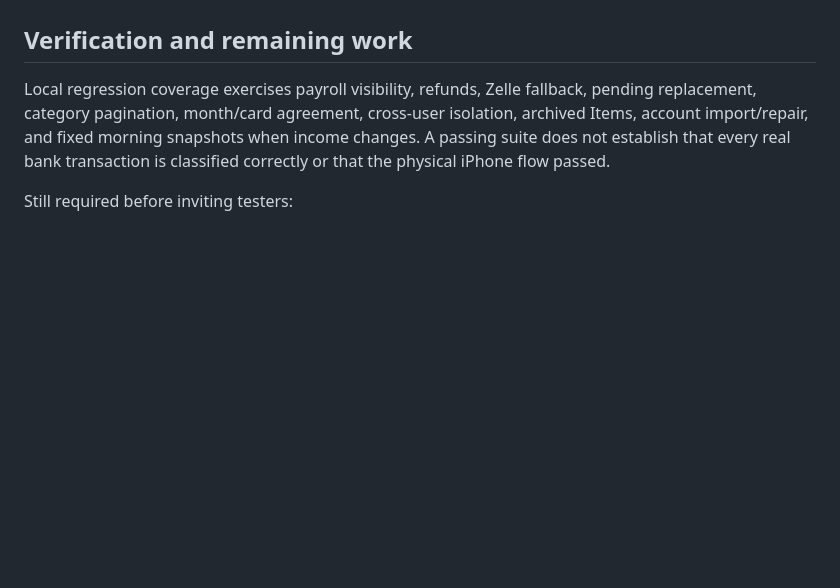
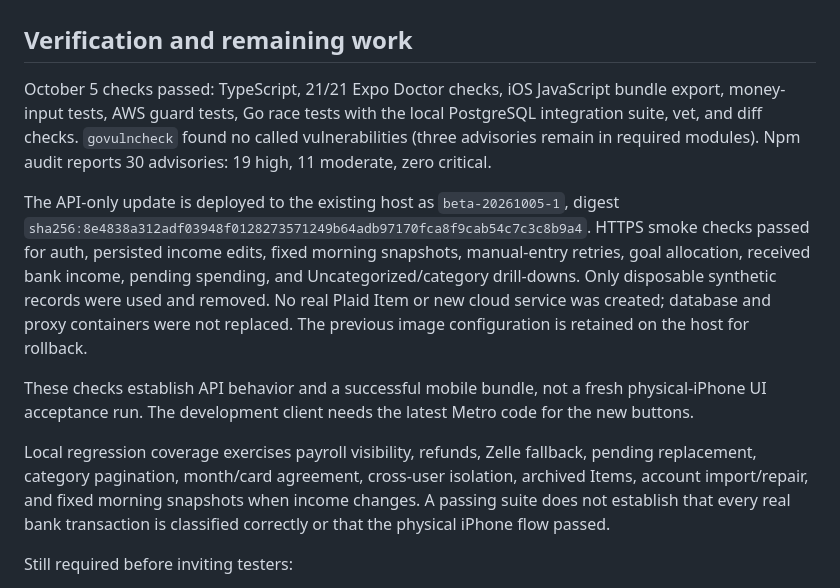
Before and after one commit to nsefair/Budget-Buddy, a Markdown page: docs/local-setup-and-beta-readiness.md, the part around the change. Rendered like a GitHub page; blank space fills up the shorter version.

Commit message:
docs: record hosted verification and credit reserve

```diff
--- a/docs/local-setup-and-beta-readiness.md
+++ b/docs/local-setup-and-beta-readiness.md
@@ -101,6 +101,25 @@ or database dumps. Synthetic tests use no real bank Items.
 
 ## Verification and remaining work
 
+October 5 checks passed: TypeScript, 21/21 Expo Doctor checks, iOS JavaScript
+bundle export, money-input tests, AWS guard tests, Go race tests with the local
+PostgreSQL integration suite, vet, and diff checks. `govulncheck` found no called
+vulnerabilities (three advisories remain in required modules). Npm audit reports
+30 advisories: 19 high, 11 moderate, zero critical.
+
+The API-only update is deployed to the existing host as `beta-20261005-1`, digest
+`sha256:8e4838a312adf03948f0128273571249b64adb97170fca8f9cab54c7c3c8b9a4`.
+HTTPS smoke checks passed for auth, persisted income edits, fixed morning
+snapshots, manual-entry retries, goal allocation, received bank income, pending
+spending, and Uncategorized/category drill-downs. Only disposable synthetic
+records were used and removed. No real Plaid Item or new cloud service was
+created; database and proxy containers were not replaced. The previous image
+configuration is retained on the host for rollback.
+
+These checks establish API behavior and a successful mobile bundle, not a
+fresh physical-iPhone UI acceptance run. The development client needs the latest
+Metro code for the new buttons.
+
 Local regression coverage exercises payroll visibility, refunds, Zelle fallback,
 pending replacement, category pagination, month/card agreement, cross-user
 isolation, archived Items, account import/repair, and fixed morning snapshots
```
